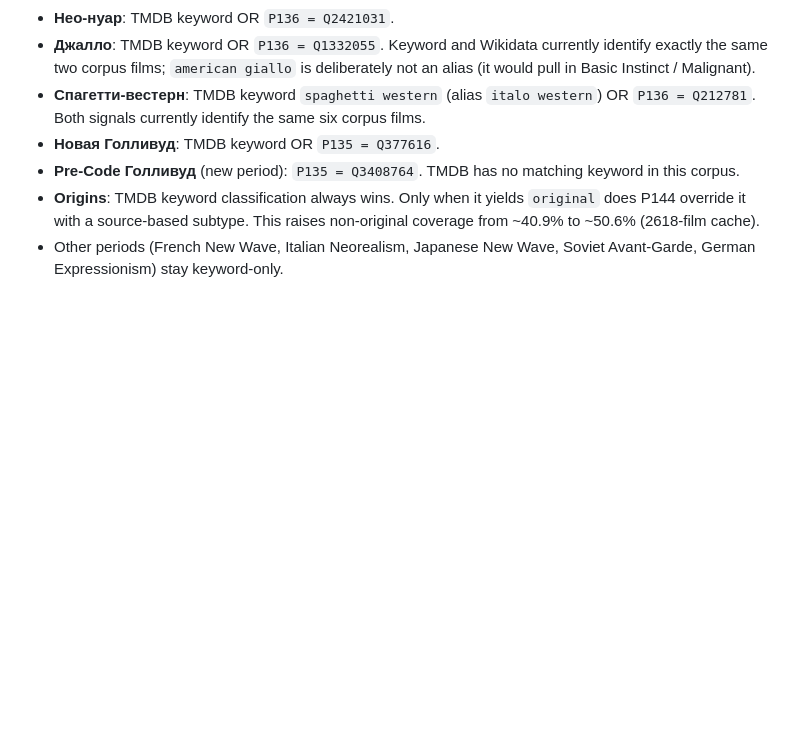
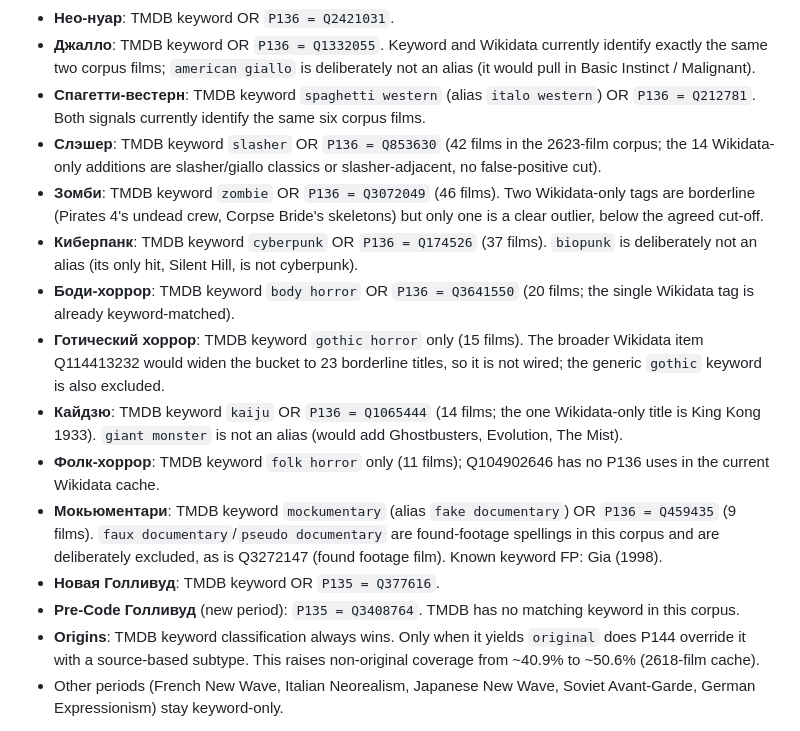
Before and after one commit to hattivatt/kinoboxd, a Markdown page: README.md, the part around the change. GitHub-like rendering; blank space fills up the shorter version.

Commit message:
document the new derived categories

```diff
--- a/README.md
+++ b/README.md
@@ -201,6 +201,29 @@ Merged taxonomy rules (`server/taxonomy.js`):
 * **Спагетти-вестерн**: TMDB keyword `spaghetti western` (alias `italo
   western`) OR `P136 = Q212781`. Both signals currently identify the same six
   corpus films.
+* **Слэшер**: TMDB keyword `slasher` OR `P136 = Q853630` (42 films in the
+  2623-film corpus; the 14 Wikidata-only additions are slasher/giallo
+  classics or slasher-adjacent, no false-positive cut).
+* **Зомби**: TMDB keyword `zombie` OR `P136 = Q3072049` (46 films). Two
+  Wikidata-only tags are borderline (Pirates 4's undead crew, Corpse Bride's
+  skeletons) but only one is a clear outlier, below the agreed cut-off.
+* **Киберпанк**: TMDB keyword `cyberpunk` OR `P136 = Q174526` (37 films).
+  `biopunk` is deliberately not an alias (its only hit, Silent Hill, is not
+  cyberpunk).
+* **Боди-хоррор**: TMDB keyword `body horror` OR `P136 = Q3641550` (20 films;
+  the single Wikidata tag is already keyword-matched).
+* **Готический хоррор**: TMDB keyword `gothic horror` only (15 films). The
+  broader Wikidata item Q114413232 would widen the bucket to 23 borderline
+  titles, so it is not wired; the generic `gothic` keyword is also excluded.
+* **Кайдзю**: TMDB keyword `kaiju` OR `P136 = Q1065444` (14 films; the one
+  Wikidata-only title is King Kong 1933). `giant monster` is not an alias
+  (would add Ghostbusters, Evolution, The Mist).
+* **Фолк-хоррор**: TMDB keyword `folk horror` only (11 films); Q104902646 has
+  no P136 uses in the current Wikidata cache.
+* **Мокьюментари**: TMDB keyword `mockumentary` (alias `fake documentary`) OR
+  `P136 = Q459435` (9 films). `faux documentary`/`pseudo documentary` are
+  found-footage spellings in this corpus and are deliberately excluded, as is
+  Q3272147 (found footage film). Known keyword FP: Gia (1998).
 * **Новая Голливуд**: TMDB keyword OR `P135 = Q377616`.
 * **Pre-Code Голливуд** (new period): `P135 = Q3408764`. TMDB has no matching
   keyword in this corpus.
```
